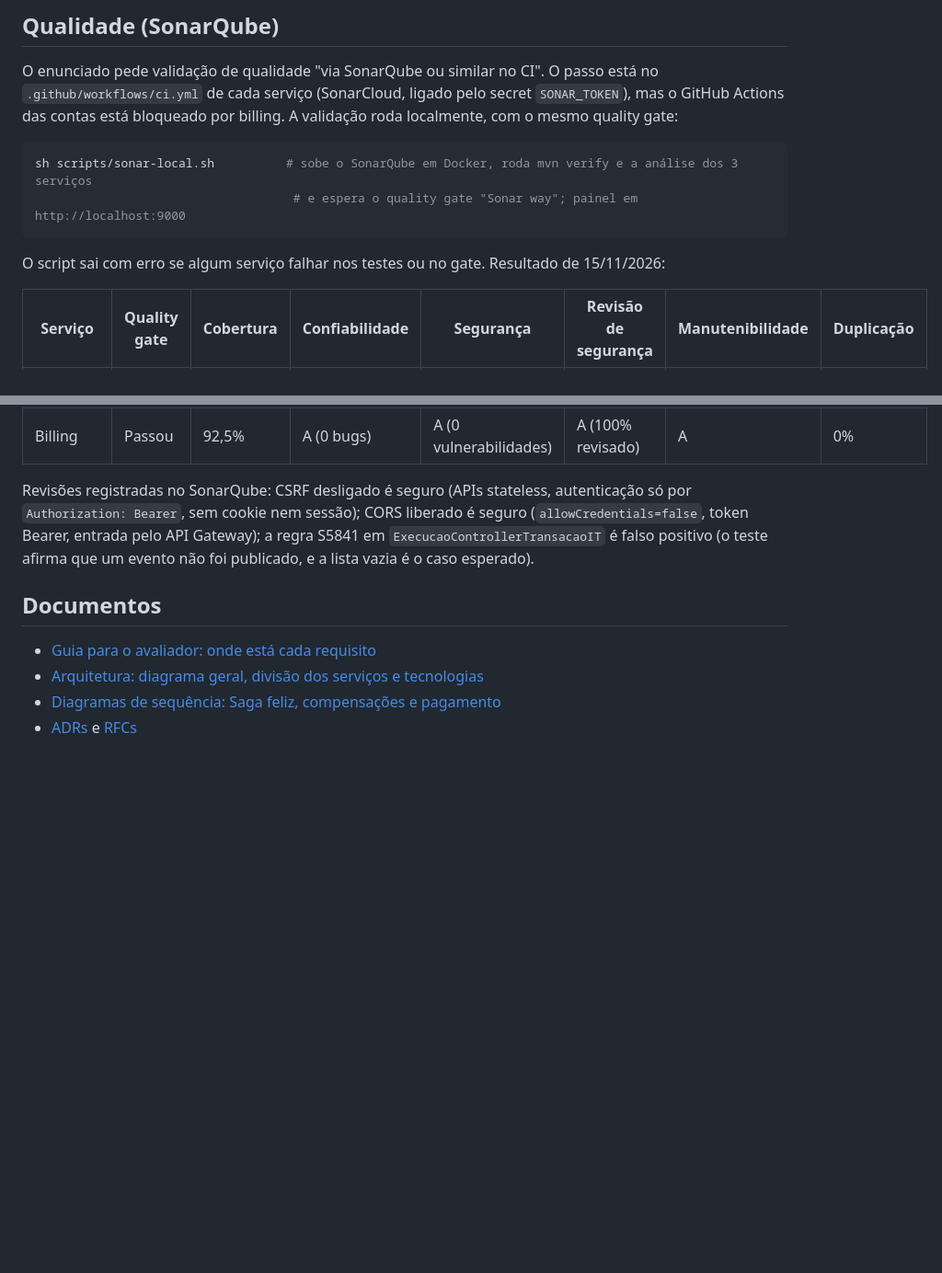
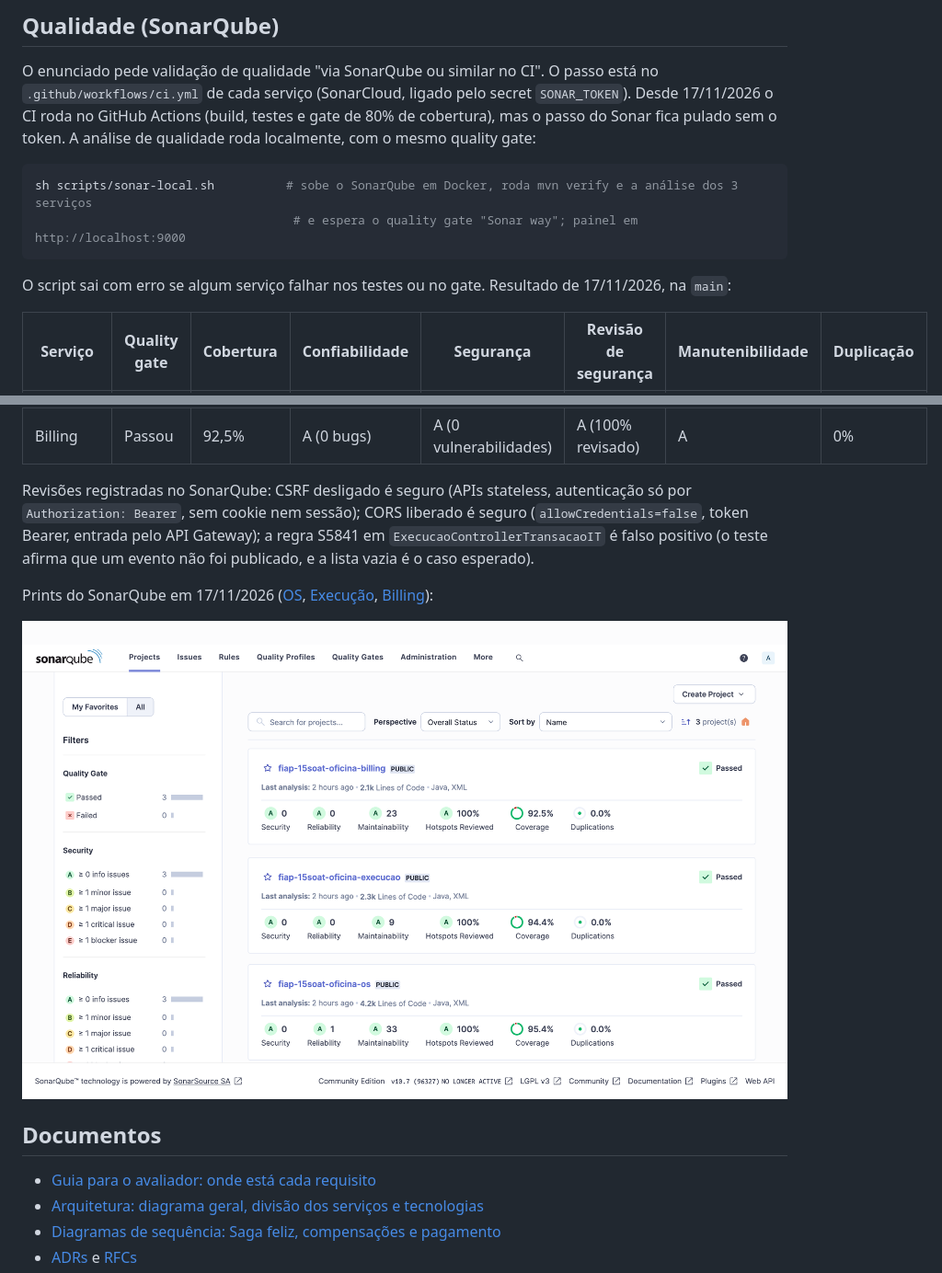
Before and after one commit to KauaAlmeidaSilveira/fiap-15soat-oficina-os, a Markdown page: README.md, 2 parts joined by grey strips. Shown at 92% size. GitHub-like rendering; pictures changed too: docs/evidencias/sonar/projetos.png (added); blank space fills up the shorter version.

Commit message:
docs: prints do SonarQube e testes de 17/11 no checklist (#21)

````diff
--- a/README.md
+++ b/README.md
@@ -210,15 +210,16 @@ mvn verify
 ## Qualidade (SonarQube)
 
 O enunciado pede validação de qualidade "via SonarQube ou similar no CI". O passo está no
-`.github/workflows/ci.yml` de cada serviço (SonarCloud, ligado pelo secret `SONAR_TOKEN`), mas o GitHub
-Actions das contas está bloqueado por billing. A validação roda localmente, com o mesmo quality gate:
+`.github/workflows/ci.yml` de cada serviço (SonarCloud, ligado pelo secret `SONAR_TOKEN`). Desde 17/11/2026 o
+CI roda no GitHub Actions (build, testes e gate de 80% de cobertura), mas o passo do Sonar fica pulado sem o
+token. A análise de qualidade roda localmente, com o mesmo quality gate:
 
 ```bash
 sh scripts/sonar-local.sh          # sobe o SonarQube em Docker, roda mvn verify e a análise dos 3 serviços
                                     # e espera o quality gate "Sonar way"; painel em http://localhost:9000
 ```
 
-O script sai com erro se algum serviço falhar nos testes ou no gate. Resultado de 15/11/2026:
+O script sai com erro se algum serviço falhar nos testes ou no gate. Resultado de 17/11/2026, na `main`:
 
 | Serviço | Quality gate | Cobertura | Confiabilidade | Segurança | Revisão de segurança | Manutenibilidade | Duplicação |
 |---|---|---|---|---|---|---|---|
@@ -231,6 +232,11 @@ Revisões registradas no SonarQube: CSRF desligado é seguro (APIs stateless, au
 Bearer, entrada pelo API Gateway); a regra S5841 em `ExecucaoControllerTransacaoIT` é falso positivo (o teste
 afirma que um evento não foi publicado, e a lista vazia é o caso esperado).
 
+Prints do SonarQube em 17/11/2026 ([OS](docs/evidencias/sonar/os.png), [Execução](docs/evidencias/sonar/execucao.png),
+[Billing](docs/evidencias/sonar/billing.png)):
+
+![SonarQube: os 3 serviços aprovados no quality gate](docs/evidencias/sonar/projetos.png)
+
 ## Documentos
 
 - [Guia para o avaliador: onde está cada requisito](README-DOCS.md)
````
Also changed, not shown: CHECKLIST.md (+8 -3 lines), docs/evidencias/sonar/billing.png (added), docs/evidencias/sonar/execucao.png (added), docs/evidencias/sonar/os.png (added).
